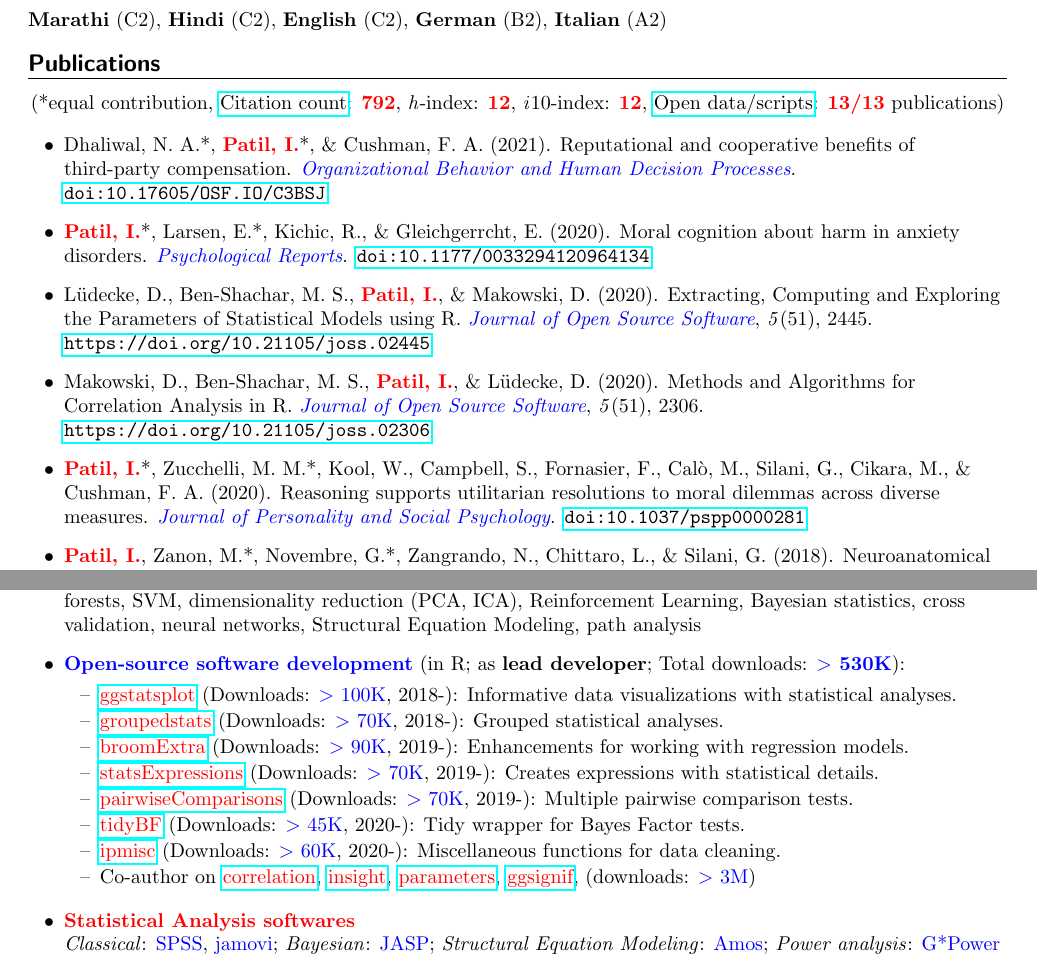
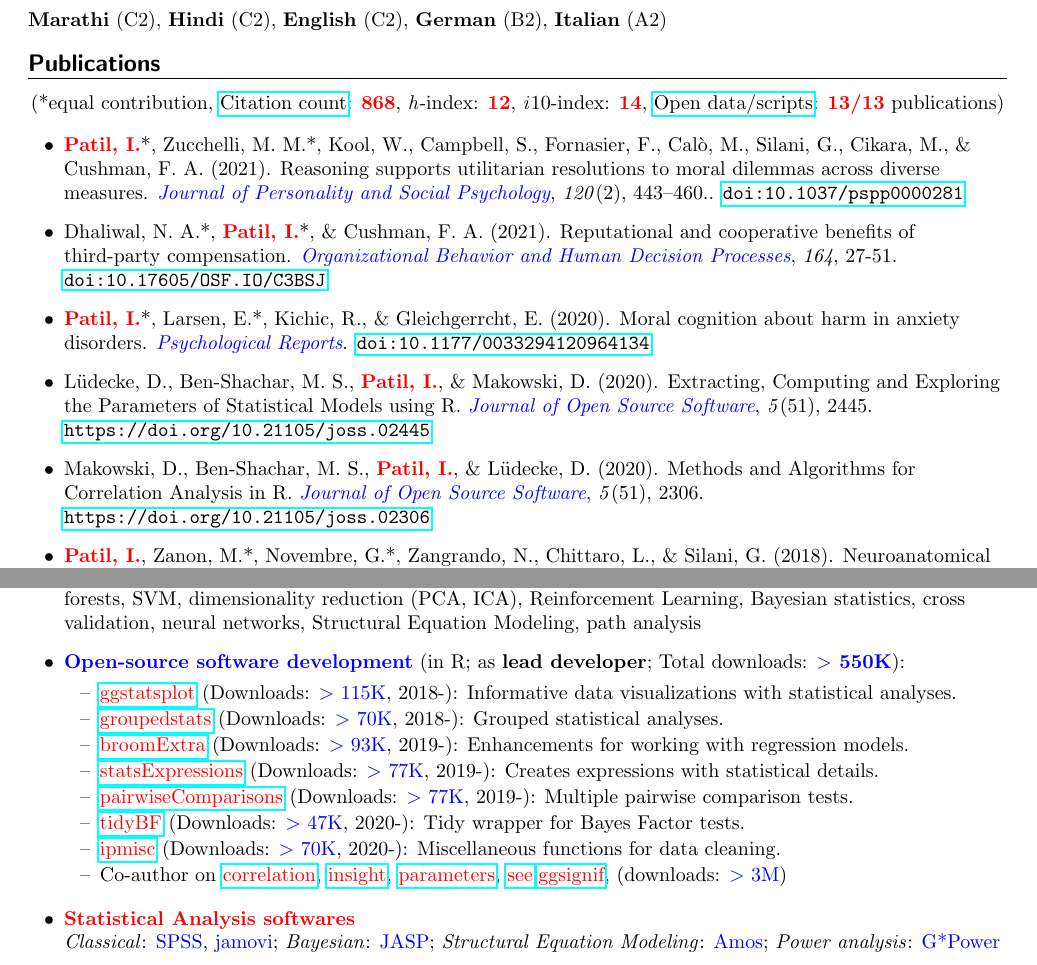
Before and after one commit to IndrajeetPatil/Indra_CV, a LaTeX CV (Indrajeet_Patil_CV.tex): two parts of pages 1 and 2 of 5, joined at a grey line, cut so that both start at the same text. Compiled offline with pdfLaTeX.

Commit message:
March update

```diff
--- a/Indrajeet_Patil_CV.tex
+++ b/Indrajeet_Patil_CV.tex
@@ -149,19 +149,20 @@
 \heading{\textbf{Publications}}
 
 	\begin{center}
-	(*equal contribution, \href{https://scholar.google.it/citations?user=kSYuYTUAAAAJ&hl=en&oi=ao}{Citation count}: \textbf{\textcolor{red}{792}}, \textit{h}-index: \textbf{\textcolor{red}{12}}, \textit{i}10-index: \textbf{\textcolor{red}{12}}, \href{https://osf.io/hk5f3/}{Open data/scripts}: \textbf{\textcolor{red}{13/13}} publications)
+	(*equal contribution, \href{https://scholar.google.it/citations?user=kSYuYTUAAAAJ&hl=en&oi=ao}{Citation count}: \textbf{\textcolor{red}{868}}, \textit{h}-index: \textbf{\textcolor{red}{12}}, \textit{i}10-index: \textbf{\textcolor{red}{14}}, \href{https://osf.io/hk5f3/}{Open data/scripts}: \textbf{\textcolor{red}{13/13}} publications)
 	\end{center}
 
 	\begin{itemize}
-	\item Dhaliwal, N. A.*, \textbf{\textcolor{red}{Patil, I.}}*, \& Cushman, F. A. (2021). Reputational and cooperative benefits of third-party compensation. \textit{\textcolor{blue}{Organizational Behavior and Human Decision Processes}}. \href{https://psyarxiv.com/c3bsj/}{\tt doi:10.17605/OSF.IO/C3BSJ}
+
+	\item \textbf{\textcolor{red}{Patil, I.}}*, Zucchelli, M. M.*, Kool, W., Campbell, S., Fornasier, F., Cal\`{o}, M., Silani, G., Cikara, M., \& Cushman, F. A. (2021). Reasoning supports utilitarian resolutions to moral dilemmas across diverse measures. \textit{\textcolor{blue}{Journal of Personality and Social Psychology}}, \textit{120}(2), 443–460.. \href{https://www.researchgate.net/publication/338496843_Reasoning_supports_utilitarian_resolutions_to_moral_dilemmas_across_diverse_measures}{\tt doi:10.1037/pspp0000281}
+
+	\item Dhaliwal, N. A.*, \textbf{\textcolor{red}{Patil, I.}}*, \& Cushman, F. A. (2021). Reputational and cooperative benefits of third-party compensation. \textit{\textcolor{blue}{Organizational Behavior and Human Decision Processes}}, \textit{164}, 27-51. \href{https://www.researchgate.net/publication/349073655_Reputational_and_cooperative_benefits_of_third-party_compensation}{\tt doi:10.17605/OSF.IO/C3BSJ}
 
 	\item  \textbf{\textcolor{red}{Patil, I.}}*, Larsen, E.*, Kichic, R., \& Gleichgerrcht, E. (2020). Moral cognition about harm in anxiety  disorders. \textit{\textcolor{blue}{Psychological Reports}}. \href{https://psyarxiv.com/g5p7v/}{\tt doi:10.1177/0033294120964134}
 
     \item Lüdecke, D., Ben-Shachar,  M. S., \textbf{\textcolor{red}{Patil, I.}}, \& Makowski, D. (2020). Extracting, Computing and Exploring the Parameters of Statistical Models using R. \textit{\textcolor{blue}{Journal of Open Source Software}}, \textit{5}(51), 2445. \href{https://joss.theoj.org/papers/10.21105/joss.02445}{\tt https://doi.org/10.21105/joss.02445}
 
     \item Makowski, D., Ben-Shachar,  M. S., \textbf{\textcolor{red}{Patil, I.}}, \& Lüdecke, D. (2020). Methods and Algorithms for Correlation Analysis in R. \textit{\textcolor{blue}{Journal of Open Source Software}}, \textit{5}(51), 2306. \href{https://joss.theoj.org/papers/10.21105/joss.02306}{\tt https://doi.org/10.21105/joss.02306}
-
-	\item \textbf{\textcolor{red}{Patil, I.}}*, Zucchelli, M. M.*, Kool, W., Campbell, S., Fornasier, F., Cal\`{o}, M., Silani, G., Cikara, M., \& Cushman, F. A. (2020). Reasoning supports utilitarian resolutions to moral dilemmas across diverse measures. \textit{\textcolor{blue}{Journal of Personality and Social Psychology}}. \href{https://psyarxiv.com/q86vx/}{\tt doi:10.1037/pspp0000281}
 
 	\item \textbf{\textcolor{red}{Patil, I.}}, Zanon, M.*, Novembre, G.*, Zangrando, N., Chittaro, L., \& Silani, G. (2018). Neuroanatomical basis of concern-based altruism in virtual environment. \textit{\textcolor{blue}{Neuropsychologia}}, \textit{116}, 34-43. \href{https://drive.google.com/open?id=0B6_u70YpdJKnWU0zblpBOUMxRXc}{\tt doi:10.1016/j.neuropsychologia.2017.02.015}
 
@@ -225,20 +226,20 @@
 	\item \textcolor{blue}{\textbf{Techniques}}: text mining, meta-analysis, logistic/linear regression, mixed effects regression, clustering (\textit{k}-means, hierarchical cluster analysis, linear discriminant analysis), \textit{k}-nearest neighbor, bagging, random forests, SVM, dimensionality reduction (PCA, ICA), Reinforcement Learning, Bayesian statistics, cross validation, neural networks, Structural Equation Modeling, path analysis
 
 
-	\item \textcolor{blue}{\textbf{Open-source software development}} (in R; as \textbf{lead developer}; Total downloads: \textcolor{blue}{\textbf{$>$ 530K}}):
+	\item \textcolor{blue}{\textbf{Open-source software development}} (in R; as \textbf{lead developer}; Total downloads: \textcolor{blue}{\textbf{$>$ 550K}}):
 	 \vspace*{-0.09in}
 
 	\begin{itemize}
 
 	\itemsep-0.1em
-	\item[--] \href{https://indrajeetpatil.github.io/ggstatsplot/}{\textcolor{red}{ggstatsplot}} (Downloads: \textcolor{blue}{$>$ 100K}, 2018-): Informative data visualizations with statistical analyses.
+	\item[--] \href{https://indrajeetpatil.github.io/ggstatsplot/}{\textcolor{red}{ggstatsplot}} (Downloads: \textcolor{blue}{$>$ 115K}, 2018-): Informative data visualizations with statistical analyses.
 	\item[--] \href{https://indrajeetpatil.github.io/groupedstats/}{\textcolor{red}{groupedstats}} (Downloads: \textcolor{blue}{$>$ 70K}, 2018-): Grouped statistical analyses.
-	\item[--] \href{https://indrajeetpatil.github.io/groupedstats/}{\textcolor{red}{broomExtra}} (Downloads: \textcolor{blue}{$>$ 90K}, 2019-): Enhancements for working with regression models.
-	\item[--] \href{https://indrajeetpatil.github.io/statsExpressions/}{\textcolor{red}{statsExpressions}} (Downloads: \textcolor{blue}{$>$ 70K}, 2019-): Creates expressions with statistical details.
-	\item[--] \href{https://indrajeetpatil.github.io/pairwiseComparisons/}{\textcolor{red}{pairwiseComparisons}} (Downloads: \textcolor{blue}{$>$ 70K}, 2019-): Multiple pairwise comparison tests.
-    \item[--] \href{https://indrajeetpatil.github.io/tidyBF/}{\textcolor{red}{tidyBF}} (Downloads: \textcolor{blue}{$>$ 45K}, 2020-): Tidy wrapper for Bayes Factor tests.
-	\item[--] \href{https://indrajeetpatil.github.io/ipmisc/}{\textcolor{red}{ipmisc}} (Downloads: \textcolor{blue}{$>$ 60K}, 2020-): Miscellaneous functions for data cleaning.
-	\item[--] Co-author on \href{https://easystats.github.io/correlation/}{\textcolor{red}{correlation}}, \href{https://easystats.github.io/insight/}{\textcolor{red}{insight}}, \href{https://easystats.github.io/parameters/}{\textcolor{red}{parameters}}, \href{https://const-ae.github.io/ggsignif/}{\textcolor{red}{ggsignif}}, (downloads: \textcolor{blue}{$>$ 3M})
+	\item[--] \href{https://indrajeetpatil.github.io/broomExtra/}{\textcolor{red}{broomExtra}} (Downloads: \textcolor{blue}{$>$ 93K}, 2019-): Enhancements for working with regression models.
+	\item[--] \href{https://indrajeetpatil.github.io/statsExpressions/}{\textcolor{red}{statsExpressions}} (Downloads: \textcolor{blue}{$>$ 77K}, 2019-): Creates expressions with statistical details.
+	\item[--] \href{https://indrajeetpatil.github.io/pairwiseComparisons/}{\textcolor{red}{pairwiseComparisons}} (Downloads: \textcolor{blue}{$>$ 77K}, 2019-): Multiple pairwise comparison tests.
+    \item[--] \href{https://indrajeetpatil.github.io/tidyBF/}{\textcolor{red}{tidyBF}} (Downloads: \textcolor{blue}{$>$ 47K}, 2020-): Tidy wrapper for Bayes Factor tests.
+	\item[--] \href{https://indrajeetpatil.github.io/ipmisc/}{\textcolor{red}{ipmisc}} (Downloads: \textcolor{blue}{$>$ 70K}, 2020-): Miscellaneous functions for data cleaning.
+	\item[--] Co-author on \href{https://easystats.github.io/correlation/}{\textcolor{red}{correlation}}, \href{https://easystats.github.io/insight/}{\textcolor{red}{insight}}, \href{https://easystats.github.io/parameters/}{\textcolor{red}{parameters}}, \href{https://easystats.github.io/see/}{\textcolor{red}{see}},\href{https://const-ae.github.io/ggsignif/}{\textcolor{red}{ggsignif}}, (downloads: \textcolor{blue}{$>$ 3M})
 
 	\end{itemize}
 
```
Also changed, not shown: Indrajeet_Patil_Resume.tex (+9 -9 lines), Indrajeet_Patil_CV.pdf, Indrajeet_Patil_Resume.pdf, 6 other files.
